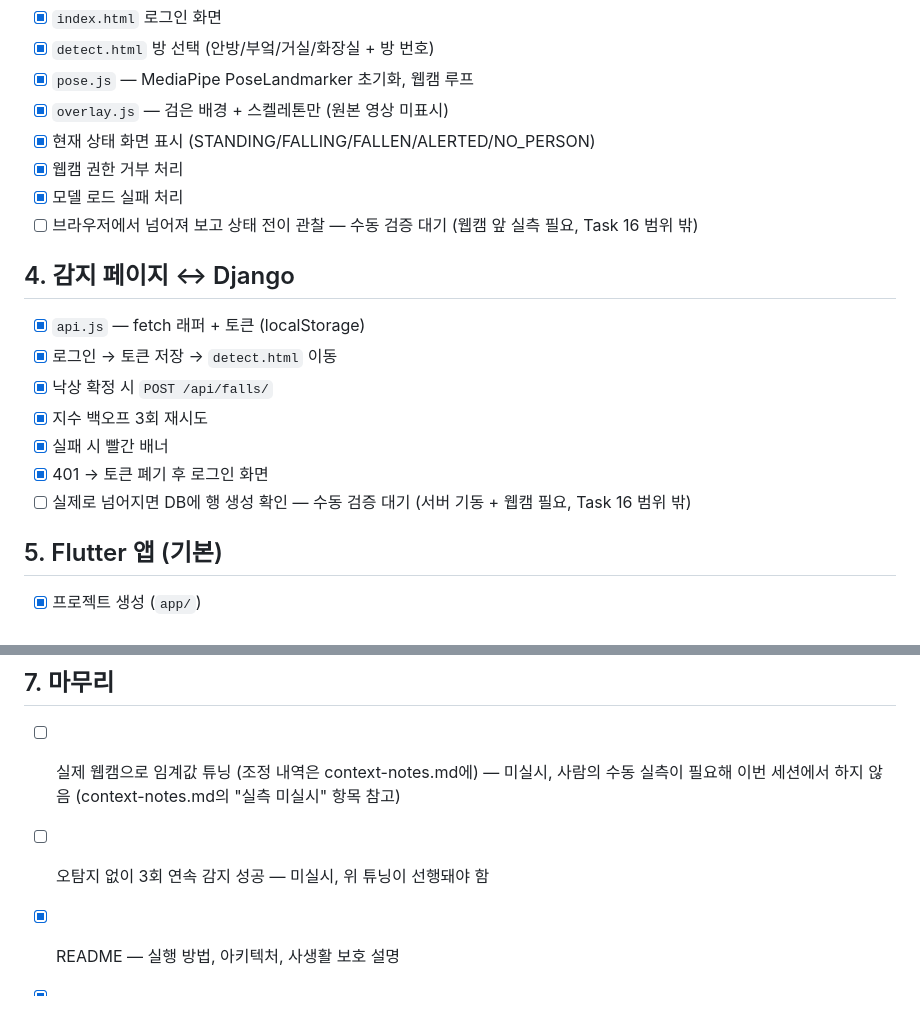
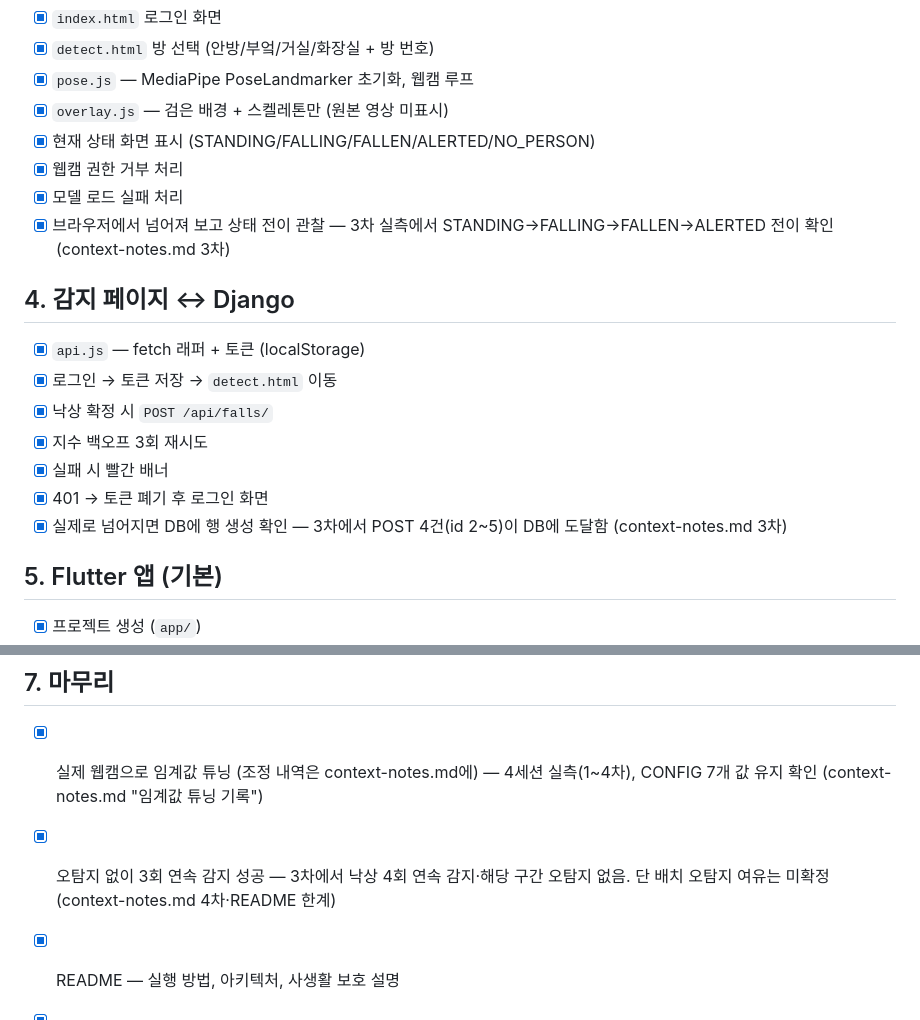
Before and after one commit to munho-kang/fall-detection, a Markdown page: checklist.md, 2 parts joined by grey strips. Rendered like a GitHub page.

Commit message:
이전 세션 검증 결과 체크리스트 반영
3·4차 실측에서 이미 확인된 항목을 checklist.md에 반영한다.
- 브라우저 상태 전이 관찰 (STANDING→FALLING→FALLEN→ALERTED)
- 낙상 시 DB 행 생성 (POST 4건 도달)
- 웹캠 임계값 튜닝 (1~4차 실측)
- 오탐지 없이 3연속 감지 (배치 오탐지 여유는 미확정)

Co-Authored-By: Claude Opus 4.8 (1M context) <noreply@anthropic.com>

```diff
--- a/checklist.md
+++ b/checklist.md
@@ -45,7 +45,7 @@
 - [x] 현재 상태 화면 표시 (STANDING/FALLING/FALLEN/ALERTED/NO_PERSON)
 - [x] 웹캠 권한 거부 처리
 - [x] 모델 로드 실패 처리
-- [ ] 브라우저에서 넘어져 보고 상태 전이 관찰 — 수동 검증 대기 (웹캠 앞 실측 필요, Task 16 범위 밖)
+- [x] 브라우저에서 넘어져 보고 상태 전이 관찰 — 3차 실측에서 STANDING→FALLING→FALLEN→ALERTED 전이 확인 (context-notes.md 3차)
 
 ## 4. 감지 페이지 ↔ Django
 
@@ -55,7 +55,7 @@
 - [x] 지수 백오프 3회 재시도
 - [x] 실패 시 빨간 배너
 - [x] 401 → 토큰 폐기 후 로그인 화면
-- [ ] 실제로 넘어지면 DB에 행 생성 확인 — 수동 검증 대기 (서버 기동 + 웹캠 필요, Task 16 범위 밖)
+- [x] 실제로 넘어지면 DB에 행 생성 확인 — 3차에서 POST 4건(id 2~5)이 DB에 도달함 (context-notes.md 3차)
 
 ## 5. Flutter 앱 (기본)
 
@@ -82,7 +82,7 @@
 
 ## 7. 마무리
 
-- [ ] 실제 웹캠으로 임계값 튜닝 (조정 내역은 context-notes.md에) — 미실시, 사람의 수동 실측이 필요해 이번 세션에서 하지 않음 (context-notes.md의 "실측 미실시" 항목 참고)
-- [ ] 오탐지 없이 3회 연속 감지 성공 — 미실시, 위 튜닝이 선행돼야 함
+- [x] 실제 웹캠으로 임계값 튜닝 (조정 내역은 context-notes.md에) — 4세션 실측(1~4차), CONFIG 7개 값 유지 확인 (context-notes.md "임계값 튜닝 기록")
+- [x] 오탐지 없이 3회 연속 감지 성공 — 3차에서 낙상 4회 연속 감지·해당 구간 오탐지 없음. 단 배치 오탐지 여유는 미확정 (context-notes.md 4차·README 한계)
 - [x] README — 실행 방법, 아키텍처, 사생활 보호 설명
 - [x] README — 범위 밖 / 한계 명시 (설계 문서 12절)
```
